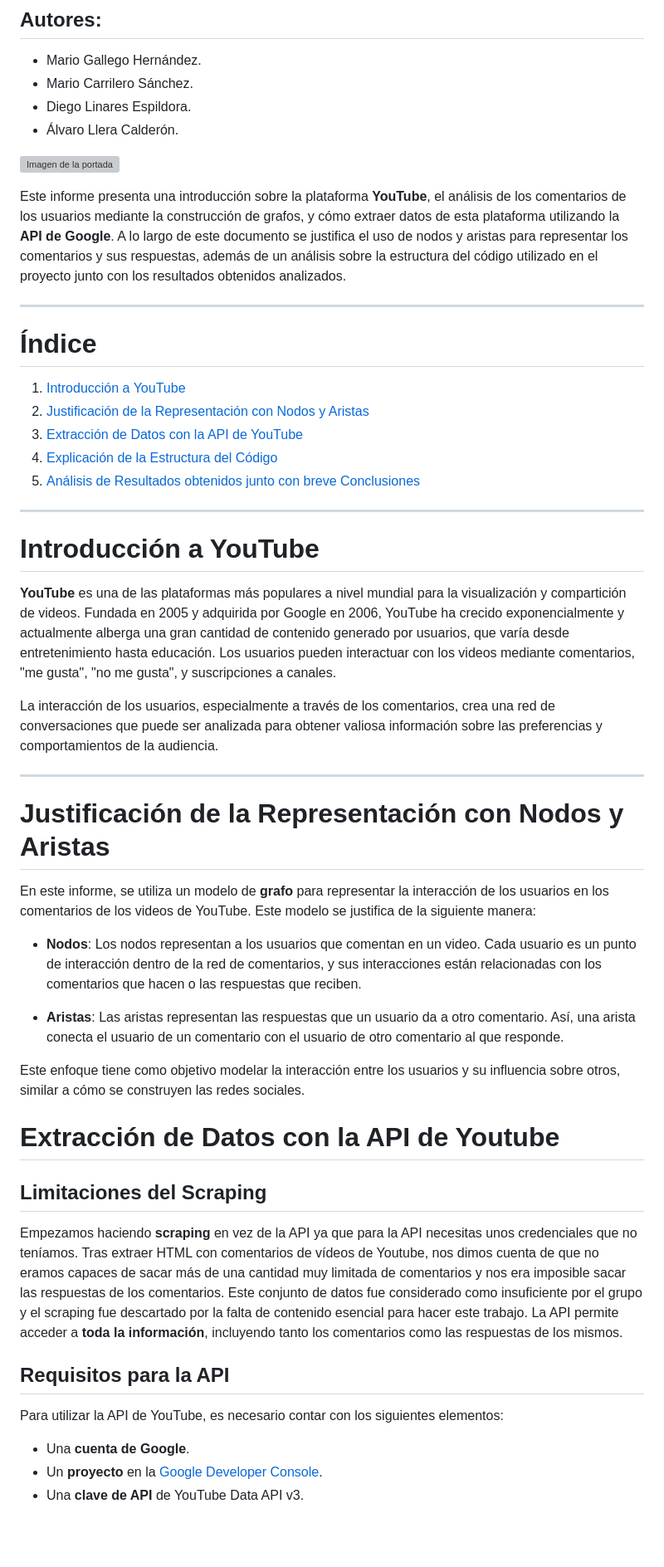
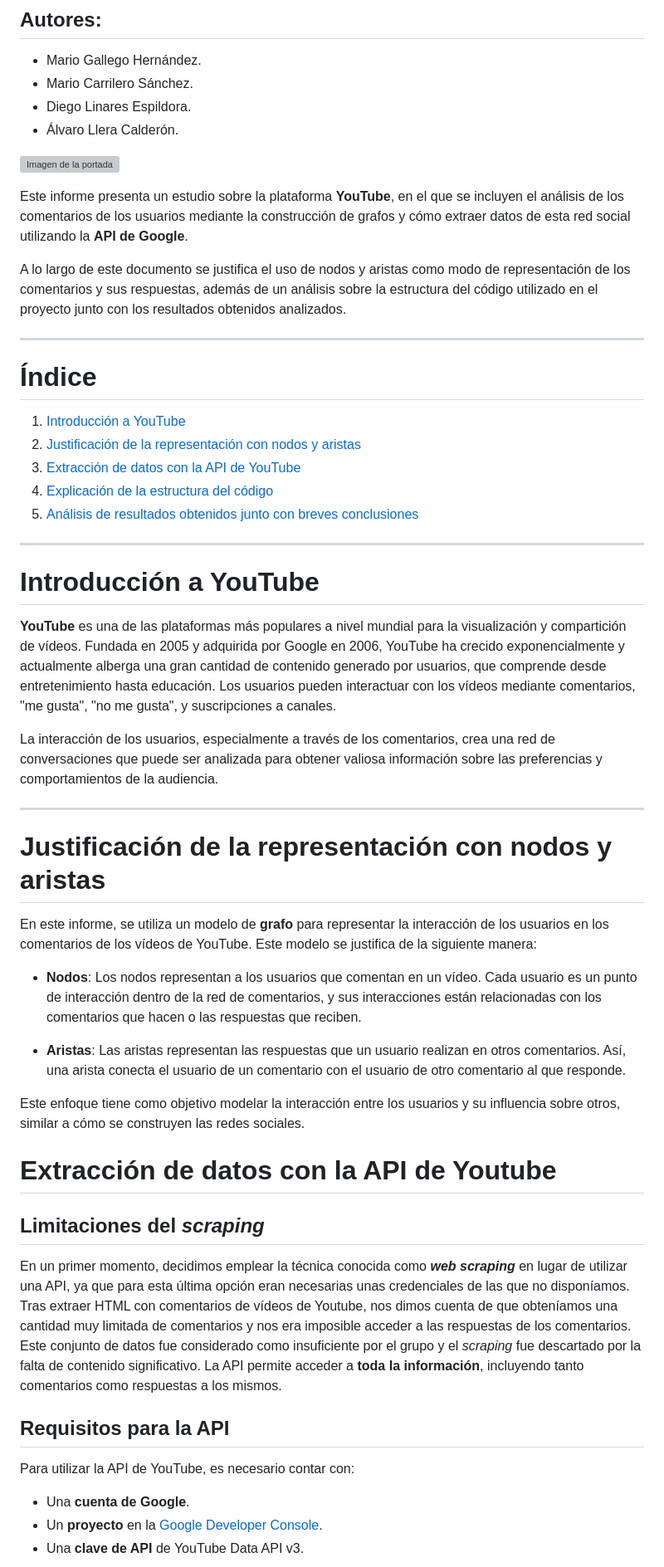
Before and after one commit to Allera01/fdi-soc-BRO, a Markdown page: proyecto_final/informe_final.md, the part around one of its changes. Shown at 83% size. Rendered like a GitHub page; blank space fills up the shorter version; grey boxes are pictures that could not be loaded.

```diff
--- a/proyecto_final/informe_final.md
+++ b/proyecto_final/informe_final.md
@@ -7,47 +7,52 @@
 
 ![Imagen de la portada](https://upload.wikimedia.org/wikipedia/commons/thumb/9/91/Escudo_de_la_Universidad_Complutense_de_Madrid.svg/1793px-Escudo_de_la_Universidad_Complutense_de_Madrid.svg.png)
 
-Este informe presenta una introducción sobre la plataforma **YouTube**, el análisis de los comentarios de los usuarios mediante la construcción de grafos, y cómo extraer datos de esta plataforma utilizando la **API de Google**. A lo largo de este documento se justifica el uso de nodos y aristas para representar los comentarios y sus respuestas, además de un análisis sobre la estructura del código utilizado en el proyecto junto con los resultados obtenidos analizados.
+Este informe presenta un estudio sobre la plataforma **YouTube**, en el que se incluyen el análisis de los comentarios de los usuarios mediante la construcción de grafos y cómo extraer datos de esta red social utilizando la **API de Google**.
+
+A lo largo de este documento se justifica el uso de nodos y aristas como modo de representación de los comentarios y sus respuestas, además de un análisis sobre la estructura del código utilizado en el proyecto junto con los resultados obtenidos analizados.
 
 ---
 
 # Índice
 
 1. [Introducción a YouTube](#introducción-a-youtube)
-2. [Justificación de la Representación con Nodos y Aristas](#justificación-de-la-representación-con-nodos-y-aristas)
-3. [Extracción de Datos con la API de YouTube](#extracción-de-datos-con-la-api-de-youtube)
-4. [Explicación de la Estructura del Código](#explicación-de-la-estructura-del-código)
-5. [Análisis de Resultados obtenidos junto con breve Conclusiones](#analisis-de-los-resultados)
+2. [Justificación de la representación con nodos y aristas](#justificación-de-la-representación-con-nodos-y-aristas)
+3. [Extracción de datos con la API de YouTube](#extracción-de-datos-con-la-api-de-youtube)
+4. [Explicación de la estructura del código](#explicación-de-la-estructura-del-código)
+5. [Análisis de resultados obtenidos junto con breves conclusiones](#analisis-de-los-resultados)
 
 ---
 
 # Introducción a YouTube
 
-**YouTube** es una de las plataformas más populares a nivel mundial para la visualización y compartición de videos. Fundada en 2005 y adquirida por Google en 2006, YouTube ha crecido exponencialmente y actualmente alberga una gran cantidad de contenido generado por usuarios, que varía desde entretenimiento hasta educación. Los usuarios pueden interactuar con los videos mediante comentarios, "me gusta", "no me gusta", y suscripciones a canales.
+**YouTube** es una de las plataformas más populares a nivel mundial para la visualización y compartición de vídeos. Fundada en 2005 y adquirida por Google en 2006, YouTube ha crecido exponencialmente y actualmente alberga una gran cantidad de contenido generado por usuarios, que comprende desde entretenimiento hasta educación. Los usuarios pueden interactuar con los vídeos mediante comentarios, "me gusta", "no me gusta", y suscripciones a canales.
 
 La interacción de los usuarios, especialmente a través de los comentarios, crea una red de conversaciones que puede ser analizada para obtener valiosa información sobre las preferencias y comportamientos de la audiencia.
 
 ---
 
-# Justificación de la Representación con Nodos y Aristas
+# Justificación de la representación con nodos y aristas
 
-En este informe, se utiliza un modelo de **grafo** para representar la interacción de los usuarios en los comentarios de los videos de YouTube. Este modelo se justifica de la siguiente manera:
+En este informe, se utiliza un modelo de **grafo** para representar la interacción de los usuarios en los comentarios de los vídeos de YouTube. Este modelo se justifica de la siguiente manera:
 
-- **Nodos**: Los nodos representan a los usuarios que comentan en un video. Cada usuario es un punto de interacción dentro de la red de comentarios, y sus interacciones están relacionadas con los comentarios que hacen o las respuestas que reciben.
+- **Nodos**: Los nodos representan a los usuarios que comentan en un vídeo. Cada usuario es un punto de interacción dentro de la red de comentarios, y sus interacciones están relacionadas con los comentarios que hacen o las respuestas que reciben.
 
-- **Aristas**: Las aristas representan las respuestas que un usuario da a otro comentario. Así, una arista conecta el usuario de un comentario con el usuario de otro comentario al que responde.
+- **Aristas**: Las aristas representan las respuestas que un usuario realizan en otros comentarios. Así, una arista conecta el usuario de un comentario con el usuario de otro comentario al que responde.
 
 Este enfoque tiene como objetivo modelar la interacción entre los usuarios y su influencia sobre otros, similar a cómo se construyen las redes sociales.
 
-# Extracción de Datos con la API de Youtube
+# Extracción de datos con la API de Youtube
 
-## Limitaciones del Scraping
+## Limitaciones del _scraping_
 
-Empezamos haciendo **scraping** en vez de la API ya que para la API necesitas unos credenciales que no teníamos. Tras extraer HTML con comentarios de vídeos de Youtube, nos dimos cuenta de que no eramos capaces de sacar más de una cantidad muy limitada de comentarios y nos era imposible sacar las respuestas de los comentarios. Este conjunto de datos fue considerado como insuficiente por el grupo y el scraping fue descartado por la falta de contenido esencial para hacer este trabajo. La API permite acceder a **toda la información**, incluyendo tanto los comentarios como las respuestas de los mismos.
+En un primer momento, decidimos emplear la técnica conocida como **_web scraping_** en lugar de utilizar una API, ya que para esta última opción eran necesarias unas credenciales de las que no disponíamos.
+Tras extraer HTML con comentarios de vídeos de Youtube, nos dimos cuenta de que obteníamos una cantidad muy limitada de comentarios y nos era imposible acceder a las respuestas de los comentarios.
+Este conjunto de datos fue considerado como insuficiente por el grupo y el _scraping_ fue descartado por la falta de contenido significativo.
+La API permite acceder a **toda la información**, incluyendo tanto comentarios como respuestas a los mismos.
 
 ## Requisitos para la API
 
-Para utilizar la API de YouTube, es necesario contar con los siguientes elementos:
+Para utilizar la API de YouTube, es necesario contar con:
 
 - Una **cuenta de Google**.
 - Un **proyecto** en la [Google Developer Console](https://console.developers.google.com/).
```
Also changed, not shown: other parts of proyecto_final/informe_final.md (+49 -40 lines).
